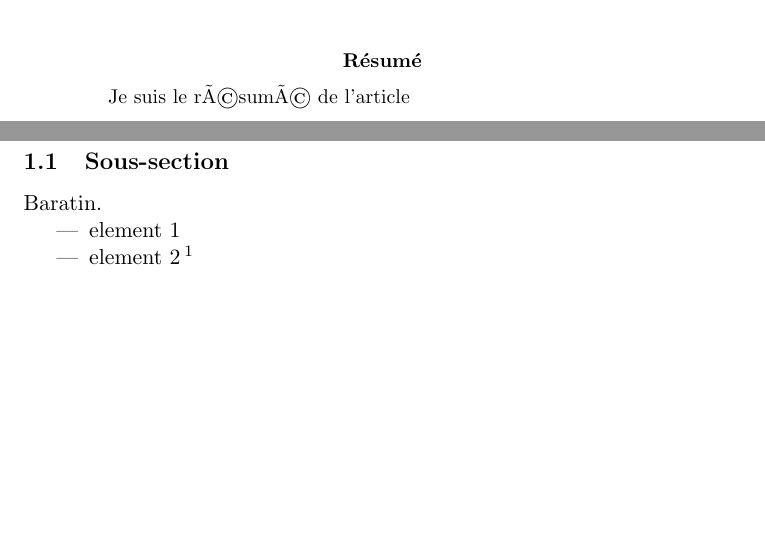
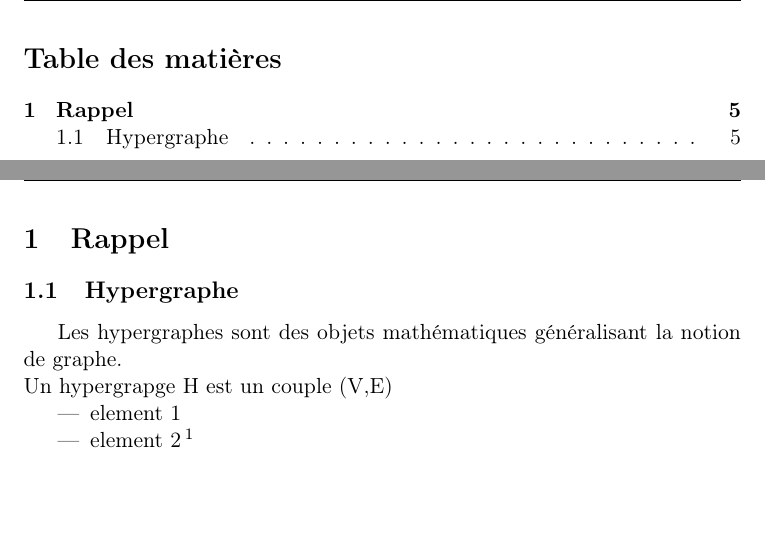
Before and after one commit to busyweaver/hypergraphe, a LaTeX paper (hypergraphe_rapport.tex): two parts of pages 1 and 4 of 4 before the commit and two parts of pages 3 and 5 of 5 after it, joined at a grey line, cut at the place of the change. Compiled offline with pdfLaTeX.

Commit message:
rapport modifie

```diff
--- a/hypergraphe_rapport.tex
+++ b/hypergraphe_rapport.tex
@@ -2,15 +2,11 @@
 % Exmple LateX de Julien DAVID, 30-01-07
 %
 \documentclass[a4paper,11pt]{article}
-
-\usepackage{multicol}
+\usepackage[utf8]{inputenc}
 \usepackage[francais]{babel}
-\usepackage[usenames]{color}
-\usepackage[dvips]{graphics}
-\usepackage[latin1]{inputenc}
+\usepackage[T1]{fontenc}      % un second package
+\usepackage{fancyhdr}
 \usepackage{amsmath}
-\usepackage{calrsfs}
-\usepackage{comment}
 
 
 
@@ -30,7 +28,4 @@
 
 
-\begin{abstract}
-
-Je suis le résumé de l'article
 
 
@@ -49,14 +48,14 @@ Je suis le résumé de l'article
 
 
 %**************************************
-\section{section}
+\section{Rappel}
 %**************************************
 
 %--------------------------------------
-\subsection{Sous-section}
+\subsection{Hypergraphe}
 %--------------------------------------
-
-Baratin.
+Les hypergraphes sont des objets mathématiques généralisant la notion de graphe. \\
+Un hypergrapge H est un couple (V,E)
 
 \begin{itemize}
 \item
```
Also changed, not shown: hypergraphe_rapport.pdf (added), hypergraphe_rapport.tex (12 more changed lines), 6 other files.
